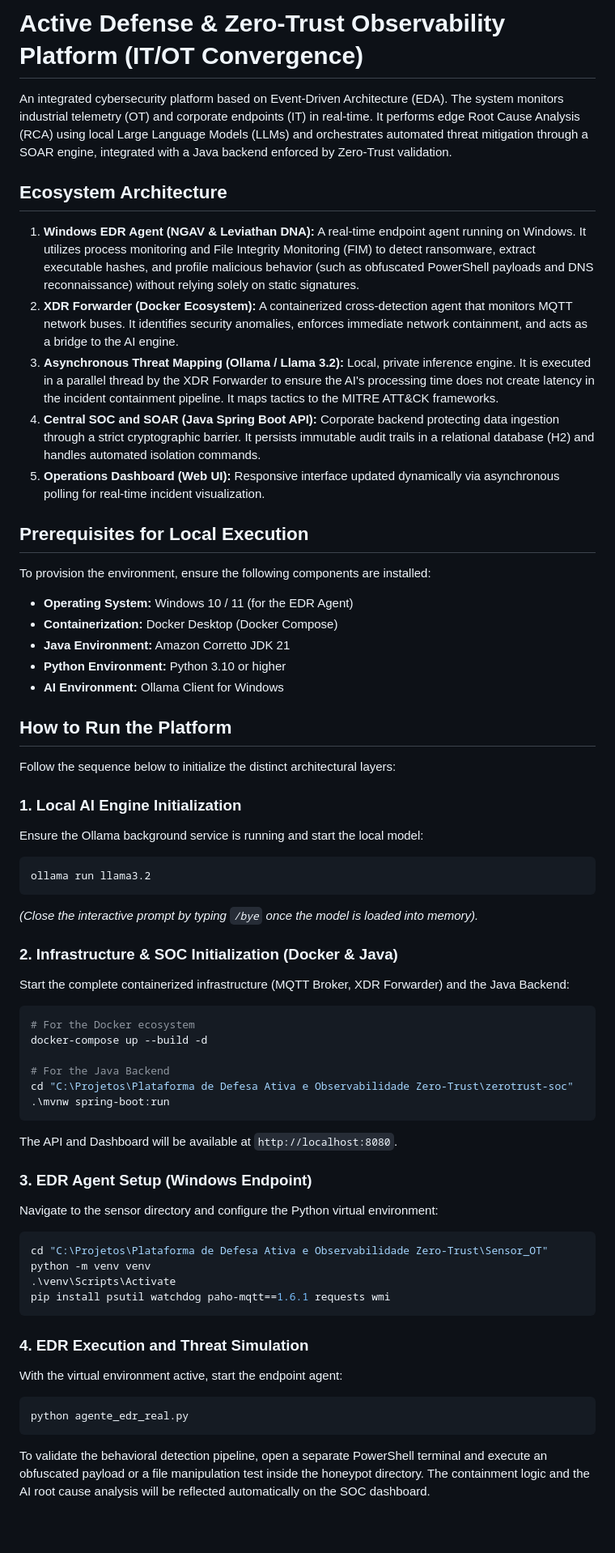
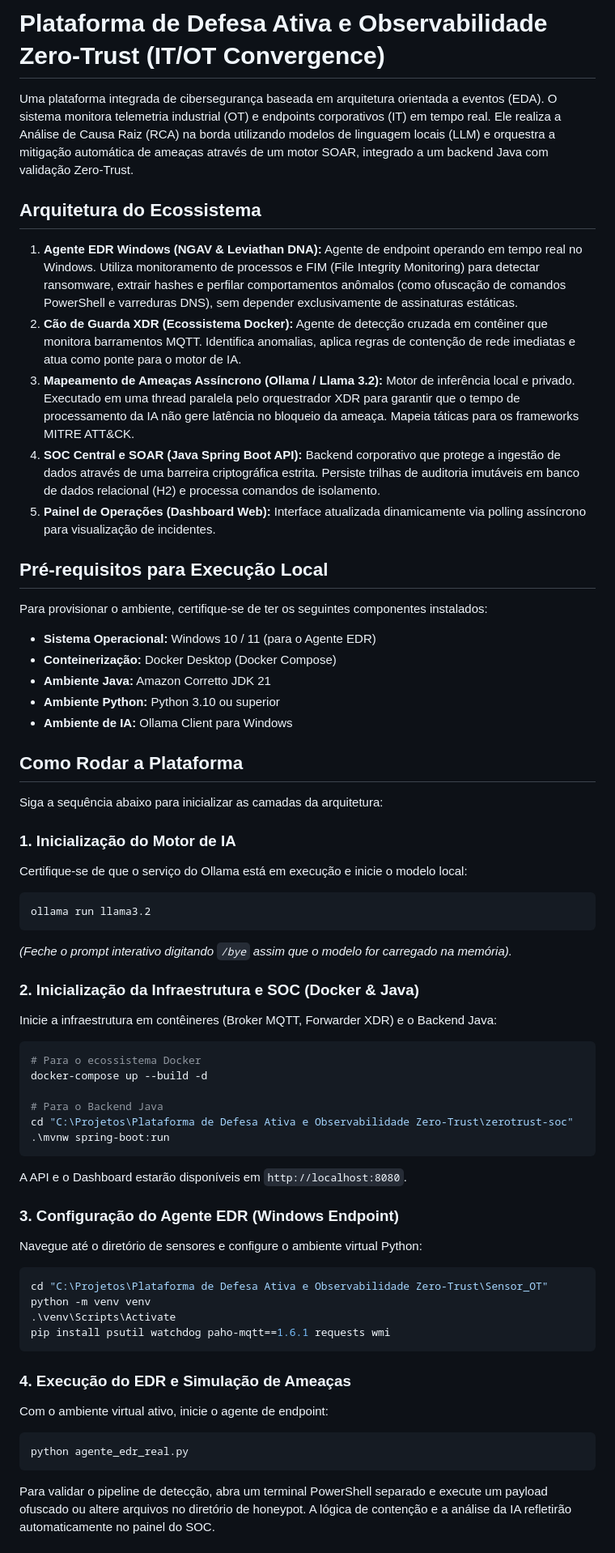
Before and after one commit to AlanStacholski/Defesa-Ativa-e-Observabilidade-Zero-Trust, a Markdown page: README-pt.md, the part around one of its changes. Shown at 81% size. Drawn GitHub-style; blank space fills up the shorter version.

Commit message:
Translate README-pt.md to Portuguese

````diff
--- a/README-pt.md
+++ b/README-pt.md
@@ -1,50 +1,50 @@
-# Active Defense & Zero-Trust Observability Platform (IT/OT Convergence)
+# Plataforma de Defesa Ativa e Observabilidade Zero-Trust (IT/OT Convergence)
 
-An integrated cybersecurity platform based on Event-Driven Architecture (EDA). The system monitors industrial telemetry (OT) and corporate endpoints (IT) in real-time. It performs edge Root Cause Analysis (RCA) using local Large Language Models (LLMs) and orchestrates automated threat mitigation through a SOAR engine, integrated with a Java backend enforced by Zero-Trust validation.
+Uma plataforma integrada de cibersegurança baseada em arquitetura orientada a eventos (EDA). O sistema monitora telemetria industrial (OT) e endpoints corporativos (IT) em tempo real. Ele realiza a Análise de Causa Raiz (RCA) na borda utilizando modelos de linguagem locais (LLM) e orquestra a mitigação automática de ameaças através de um motor SOAR, integrado a um backend Java com validação Zero-Trust.
 
-## Ecosystem Architecture
+## Arquitetura do Ecossistema
 
-1. **Windows EDR Agent (NGAV & Leviathan DNA):** A real-time endpoint agent running on Windows. It utilizes process monitoring and File Integrity Monitoring (FIM) to detect ransomware, extract executable hashes, and profile malicious behavior (such as obfuscated PowerShell payloads and DNS reconnaissance) without relying solely on static signatures.
-2. **XDR Forwarder (Docker Ecosystem):** A containerized cross-detection agent that monitors MQTT network buses. It identifies security anomalies, enforces immediate network containment, and acts as a bridge to the AI engine.
-3. **Asynchronous Threat Mapping (Ollama / Llama 3.2):** Local, private inference engine. It is executed in a parallel thread by the XDR Forwarder to ensure the AI's processing time does not create latency in the incident containment pipeline. It maps tactics to the MITRE ATT&CK frameworks.
-4. **Central SOC and SOAR (Java Spring Boot API):** Corporate backend protecting data ingestion through a strict cryptographic barrier. It persists immutable audit trails in a relational database (H2) and handles automated isolation commands.
-5. **Operations Dashboard (Web UI):** Responsive interface updated dynamically via asynchronous polling for real-time incident visualization.
+1. **Agente EDR Windows (NGAV & Leviathan DNA):** Agente de endpoint operando em tempo real no Windows. Utiliza monitoramento de processos e FIM (File Integrity Monitoring) para detectar ransomware, extrair hashes e perfilar comportamentos anômalos (como ofuscação de comandos PowerShell e varreduras DNS), sem depender exclusivamente de assinaturas estáticas.
+2. **Cão de Guarda XDR (Ecossistema Docker):** Agente de detecção cruzada em contêiner que monitora barramentos MQTT. Identifica anomalias, aplica regras de contenção de rede imediatas e atua como ponte para o motor de IA.
+3. **Mapeamento de Ameaças Assíncrono (Ollama / Llama 3.2):** Motor de inferência local e privado. Executado em uma thread paralela pelo orquestrador XDR para garantir que o tempo de processamento da IA não gere latência no bloqueio da ameaça. Mapeia táticas para os frameworks MITRE ATT&CK.
+4. **SOC Central e SOAR (Java Spring Boot API):** Backend corporativo que protege a ingestão de dados através de uma barreira criptográfica estrita. Persiste trilhas de auditoria imutáveis em banco de dados relacional (H2) e processa comandos de isolamento.
+5. **Painel de Operações (Dashboard Web):** Interface atualizada dinamicamente via polling assíncrono para visualização de incidentes.
 
-## Prerequisites for Local Execution
+## Pré-requisitos para Execução Local
 
-To provision the environment, ensure the following components are installed:
+Para provisionar o ambiente, certifique-se de ter os seguintes componentes instalados:
 
-* **Operating System:** Windows 10 / 11 (for the EDR Agent)
-* **Containerization:** Docker Desktop (Docker Compose)
-* **Java Environment:** Amazon Corretto JDK 21
-* **Python Environment:** Python 3.10 or higher
-* **AI Environment:** Ollama Client for Windows
+* **Sistema Operacional:** Windows 10 / 11 (para o Agente EDR)
+* **Conteinerização:** Docker Desktop (Docker Compose)
+* **Ambiente Java:** Amazon Corretto JDK 21
+* **Ambiente Python:** Python 3.10 ou superior
+* **Ambiente de IA:** Ollama Client para Windows
 
-## How to Run the Platform
+## Como Rodar a Plataforma
 
-Follow the sequence below to initialize the distinct architectural layers:
+Siga a sequência abaixo para inicializar as camadas da arquitetura:
 
-### 1. Local AI Engine Initialization
-Ensure the Ollama background service is running and start the local model:
+### 1. Inicialização do Motor de IA
+Certifique-se de que o serviço do Ollama está em execução e inicie o modelo local:
 ```powershell
 ollama run llama3.2
 ```
-*(Close the interactive prompt by typing `/bye` once the model is loaded into memory).*
+*(Feche o prompt interativo digitando `/bye` assim que o modelo for carregado na memória).*
 
-### 2. Infrastructure & SOC Initialization (Docker & Java)
-Start the complete containerized infrastructure (MQTT Broker, XDR Forwarder) and the Java Backend:
+### 2. Inicialização da Infraestrutura e SOC (Docker & Java)
+Inicie a infraestrutura em contêineres (Broker MQTT, Forwarder XDR) e o Backend Java:
 ```powershell
-# For the Docker ecosystem
+# Para o ecossistema Docker
 docker-compose up --build -d
 
-# For the Java Backend
+# Para o Backend Java
 cd "C:\Projetos\Plataforma de Defesa Ativa e Observabilidade Zero-Trust\zerotrust-soc"
 .\mvnw spring-boot:run
 ```
-The API and Dashboard will be available at `http://localhost:8080`.
+A API e o Dashboard estarão disponíveis em `http://localhost:8080`.
 
-### 3. EDR Agent Setup (Windows Endpoint)
-Navigate to the sensor directory and configure the Python virtual environment:
+### 3. Configuração do Agente EDR (Windows Endpoint)
+Navegue até o diretório de sensores e configure o ambiente virtual Python:
 ```powershell
 cd "C:\Projetos\Plataforma de Defesa Ativa e Observabilidade Zero-Trust\Sensor_OT"
 python -m venv venv
@@ -52,10 +52,10 @@ python -m venv venv
 pip install psutil watchdog paho-mqtt==1.6.1 requests wmi
 ```
 
-### 4. EDR Execution and Threat Simulation
-With the virtual environment active, start the endpoint agent:
+### 4. Execução do EDR e Simulação de Ameaças
+Com o ambiente virtual ativo, inicie o agente de endpoint:
 ```powershell
 python agente_edr_real.py
 ```
-To validate the behavioral detection pipeline, open a separate PowerShell terminal and execute an obfuscated payload or a file manipulation test inside the honeypot directory. The containment logic and the AI root cause analysis will be reflected automatically on the SOC dashboard.
+Para validar o pipeline de detecção, abra um terminal PowerShell separado e execute um payload ofuscado ou altere arquivos no diretório de honeypot. A lógica de contenção e a análise da IA refletirão automaticamente no painel do SOC.
 
````
Also changed, not shown: other parts of README-pt.md (+3 -3 lines).
